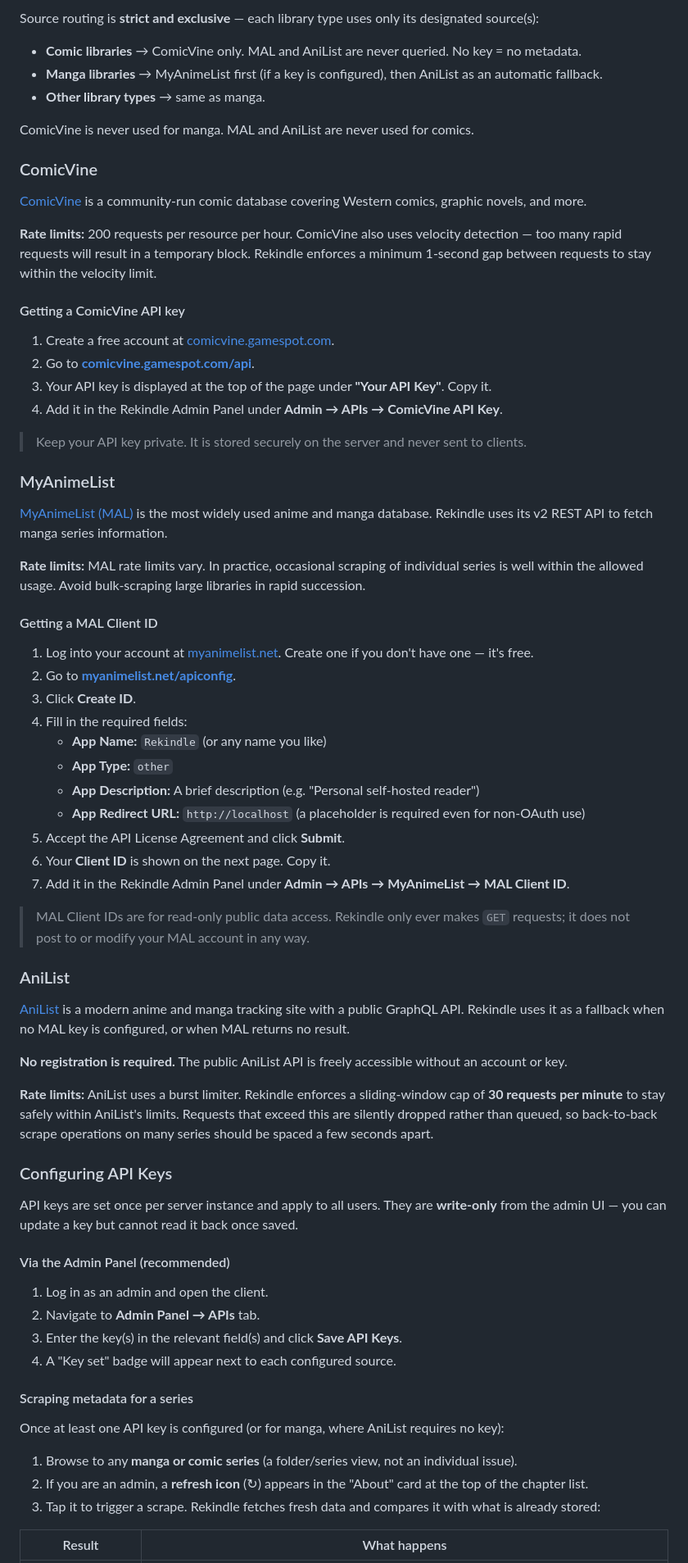
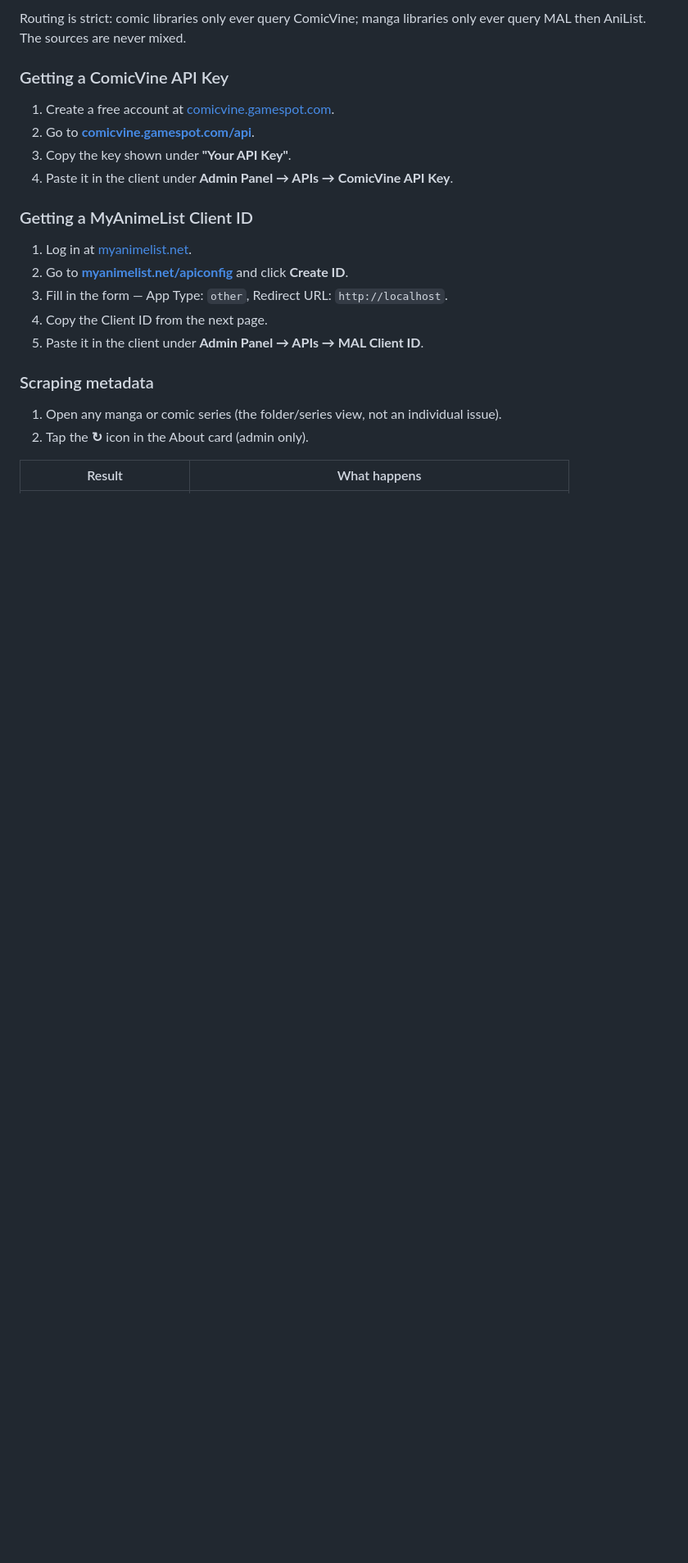
Before and after one commit to Jombolio/rekindle, a Markdown page: README.md, the part around one of its changes. Shown at 82% size. Drawn GitHub-style; blank space fills up the shorter version.

```diff
--- a/README.md
+++ b/README.md
@@ -270,75 +229,25 @@ Only administrators can trigger a scrape or configure API keys. Readers can view
 
-Source routing is **strict and exclusive** — each library type uses only its designated source(s):
+Routing is strict: comic libraries only ever query ComicVine; manga libraries only ever query MAL then AniList. The sources are never mixed.
 
-- **Comic libraries** → ComicVine only. MAL and AniList are never queried. No key = no metadata.
-- **Manga libraries** → MyAnimeList first (if a key is configured), then AniList as an automatic fallback.
-- **Other library types** → same as manga.
-
-ComicVine is never used for manga. MAL and AniList are never used for comics.
-
-### ComicVine
-
-[ComicVine](https://comicvine.gamespot.com) is a community-run comic database covering Western comics, graphic novels, and more.
-
-**Rate limits:** 200 requests per resource per hour. ComicVine also uses velocity detection — too many rapid requests will result in a temporary block. Rekindle enforces a minimum 1-second gap between requests to stay within the velocity limit.
-
-#### Getting a ComicVine API key
+### Getting a ComicVine API Key
 
 1. Create a free account at [comicvine.gamespot.com](https://comicvine.gamespot.com).
 2. Go to **[comicvine.gamespot.com/api](https://comicvine.gamespot.com/api)**.
-3. Your API key is displayed at the top of the page under **"Your API Key"**. Copy it.
-4. Add it in the Rekindle Admin Panel under **Admin → APIs → ComicVine API Key**.
+3. Copy the key shown under **"Your API Key"**.
+4. Paste it in the client under **Admin Panel → APIs → ComicVine API Key**.
 
-> Keep your API key private. It is stored securely on the server and never sent to clients.
+### Getting a MyAnimeList Client ID
 
-### MyAnimeList
+1. Log in at [myanimelist.net](https://myanimelist.net).
+2. Go to **[myanimelist.net/apiconfig](https://myanimelist.net/apiconfig)** and click **Create ID**.
+3. Fill in the form — App Type: `other`, Redirect URL: `http://localhost`.
+4. Copy the Client ID from the next page.
+5. Paste it in the client under **Admin Panel → APIs → MAL Client ID**.
 
-[MyAnimeList (MAL)](https://myanimelist.net) is the most widely used anime and manga database. Rekindle uses its v2 REST API to fetch manga series information.
+### Scraping metadata
 
-**Rate limits:** MAL rate limits vary. In practice, occasional scraping of individual series is well within the allowed usage. Avoid bulk-scraping large libraries in rapid succession.
-
-#### Getting a MAL Client ID
-
-1. Log into your account at [myanimelist.net](https://myanimelist.net). Create one if you don't have one — it's free.
-2. Go to **[myanimelist.net/apiconfig](https://myanimelist.net/apiconfig)**.
-3. Click **Create ID**.
-4. Fill in the required fields:
-   - **App Name:** `Rekindle` (or any name you like)
-   - **App Type:** `other`
-   - **App Description:** A brief description (e.g. "Personal self-hosted reader")
-   - **App Redirect URL:** `http://localhost` (a placeholder is required even for non-OAuth use)
-5. Accept the API License Agreement and click **Submit**.
-6. Your **Client ID** is shown on the next page. Copy it.
-7. Add it in the Rekindle Admin Panel under **Admin → APIs → MyAnimeList → MAL Client ID**.
-
-> MAL Client IDs are for read-only public data access. Rekindle only ever makes `GET` requests; it does not post to or modify your MAL account in any way.
-
-### AniList
-
-[AniList](https://anilist.co) is a modern anime and manga tracking site with a public GraphQL API. Rekindle uses it as a fallback when no MAL key is configured, or when MAL returns no result.
-
-**No registration is required.** The public AniList API is freely accessible without an account or key.
-
-**Rate limits:** AniList uses a burst limiter. Rekindle enforces a sliding-window cap of **30 requests per minute** to stay safely within AniList's limits. Requests that exceed this are silently dropped rather than queued, so back-to-back scrape operations on many series should be spaced a few seconds apart.
-
-### Configuring API Keys
-
-API keys are set once per server instance and apply to all users. They are **write-only** from the admin UI — you can update a key but cannot read it back once saved.
-
-#### Via the Admin Panel (recommended)
-
-1. Log in as an admin and open the client.
-2. Navigate to **Admin Panel → APIs** tab.
-3. Enter the key(s) in the relevant field(s) and click **Save API Keys**.
-4. A "Key set" badge will appear next to each configured source.
-
-#### Scraping metadata for a series
-
-Once at least one API key is configured (or for manga, where AniList requires no key):
-
-1. Browse to any **manga or comic series** (a folder/series view, not an individual issue).
-2. If you are an admin, a **refresh icon** (↻) appears in the "About" card at the top of the chapter list.
-3. Tap it to trigger a scrape. Rekindle fetches fresh data and compares it with what is already stored:
+1. Open any manga or comic series (the folder/series view, not an individual issue).
+2. Tap the **↻** icon in the About card (admin only).
 
 | Result | What happens |
 |--------|-------------|
```
Also changed, not shown: other parts of README.md (+94 -140 lines).
